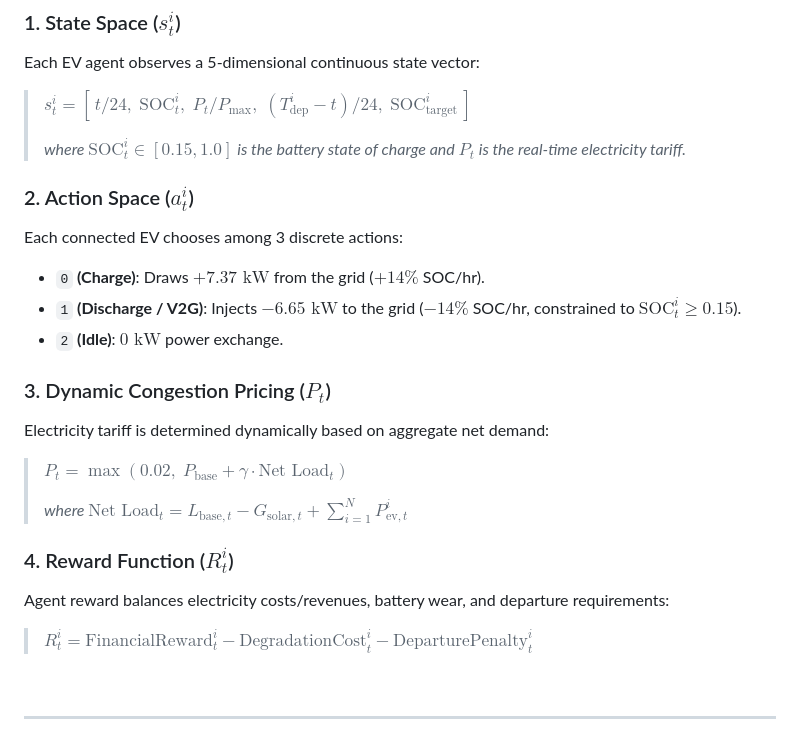
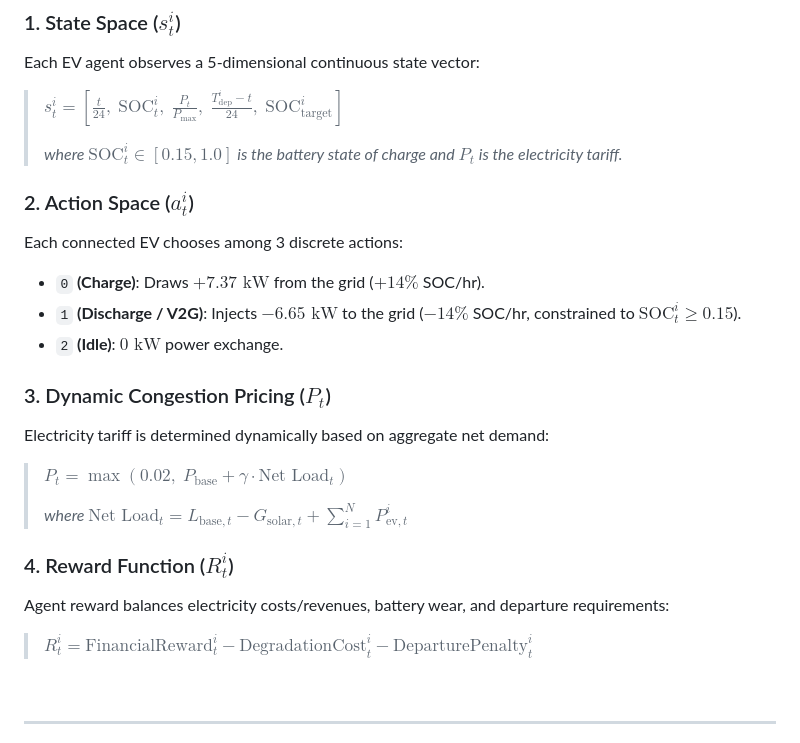
Before and after one commit to Saeidabsnjd/NeuroGrid-V2G, a Markdown page: README.md, the part around the change. GitHub-like rendering; folded sections open.

Commit message:
fix latex syntax in state space and pricing formulas

```diff
--- a/README.md
+++ b/README.md
@@ -23,9 +23,9 @@ A Multi-Agent Reinforcement Learning (MARL) framework and real-time interactive
 ### 1. State Space ($s_t^i$)
 Each EV agent observes a 5-dimensional continuous state vector:
 
-> **$s_t^i = [\, t/24, \; \text{SOC}_t^i, \; P_t / P_{\max}, \; (T_{\text{dep}}^i - t)/24, \; \text{SOC}_{\text{target}}^i \,]$**
+> $s_t^i = \left[ \frac{t}{24}, \; \text{SOC}_t^i, \; \frac{P_t}{P_{\max}}, \; \frac{T_{\text{dep}}^i - t}{24}, \; \text{SOC}_{\text{target}}^i \right]$
 >
-> *where $\text{SOC}_t^i \in [0.15, 1.0]$ is the battery state of charge and $P_t$ is the real-time electricity tariff.*
+> *where $\text{SOC}_t^i \in [0.15, 1.0]$ is the battery state of charge and $P_t$ is the electricity tariff.*
 
 ### 2. Action Space ($a_t^i$)
 Each connected EV chooses among 3 discrete actions:
@@ -36,14 +36,14 @@ Each connected EV chooses among 3 discrete actions:
 ### 3. Dynamic Congestion Pricing ($P_t$)
 Electricity tariff is determined dynamically based on aggregate net demand:
 
-> **$P_t = \max\left(0.02, \; P_{\text{base}} + \gamma \cdot \text{Net Load}_t\right)$**
+> $P_t = \max\left(0.02, \; P_{\text{base}} + \gamma \cdot \text{Net Load}_t\right)$
 >
 > *where $\text{Net Load}_t = L_{\text{base}, t} - G_{\text{solar}, t} + \sum_{i=1}^N P_{\text{ev}, t}^i$*
 
 ### 4. Reward Function ($R_t^i$)
 Agent reward balances electricity costs/revenues, battery wear, and departure requirements:
 
-> **$R_t^i = \text{FinancialReward}_t^i - \text{DegradationCost}_t^i - \text{DeparturePenalty}_t^i$**
+> $R_t^i = \text{FinancialReward}_t^i - \text{DegradationCost}_t^i - \text{DeparturePenalty}_t^i$
 
 <br/>
 </details>
```
